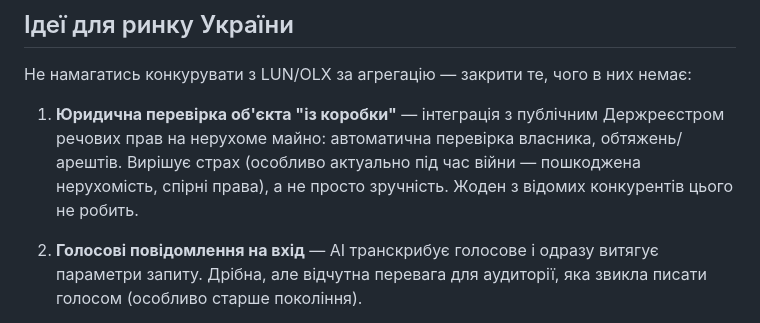
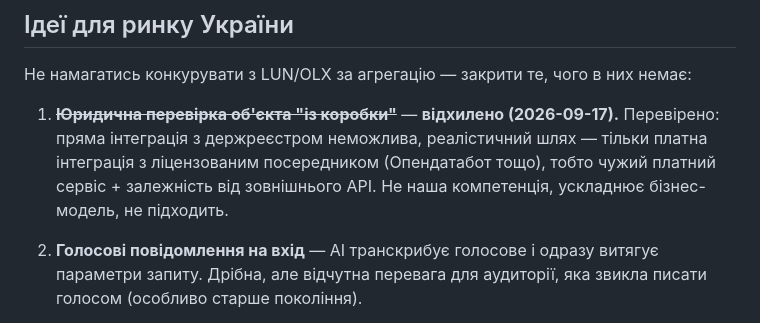
Before and after one commit to galinalukashenko1967-flw/bot_real_estate_telegram, a Markdown page: IDEAS.md, the part around the change. Rendered like a GitHub page.

Commit message:
Drop the legal-registry-check idea from the roadmap
Confirmed direct access to Ukraine's state property registry isn't
feasible for us — only a paid third-party licensed reseller (e.g.
Opendatabot) offers it, which adds an external dependency and per-query
cost that doesn't fit the product. Marking it rejected rather than
deleting it, so the reasoning stays visible.

Co-Authored-By: Claude Sonnet 5 <noreply@anthropic.com>
Claude-Session: https://claude.ai/code/session_015DTkM7PNa1XpnCE8Be5epi

```diff
--- a/IDEAS.md
+++ b/IDEAS.md
@@ -36,11 +36,12 @@ API основних майданчиків нерухомості. Статус
 Не намагатись конкурувати з LUN/OLX за агрегацію — закрити те, чого в них
 немає:
 
-1. **Юридична перевірка об'єкта "із коробки"** — інтеграція з публічним
-   Держреєстром речових прав на нерухоме майно: автоматична перевірка
-   власника, обтяжень/арештів. Вирішує страх (особливо актуально під час
-   війни — пошкоджена нерухомість, спірні права), а не просто зручність.
-   Жоден з відомих конкурентів цього не робить.
+1. ~~**Юридична перевірка об'єкта "із коробки"**~~ — **відхилено
+   (2026-09-17).** Перевірено: пряма інтеграція з держреєстром неможлива,
+   реалістичний шлях — тільки платна інтеграція з ліцензованим
+   посередником (Опендатабот тощо), тобто чужий платний сервіс + залежність
+   від зовнішнього API. Не наша компетенція, ускладнює бізнес-модель, не
+   підходить.
 
 2. **Голосові повідомлення на вхід** — AI транскрибує голосове і одразу
    витягує параметри запиту. Дрібна, але відчутна перевага для аудиторії,
```
